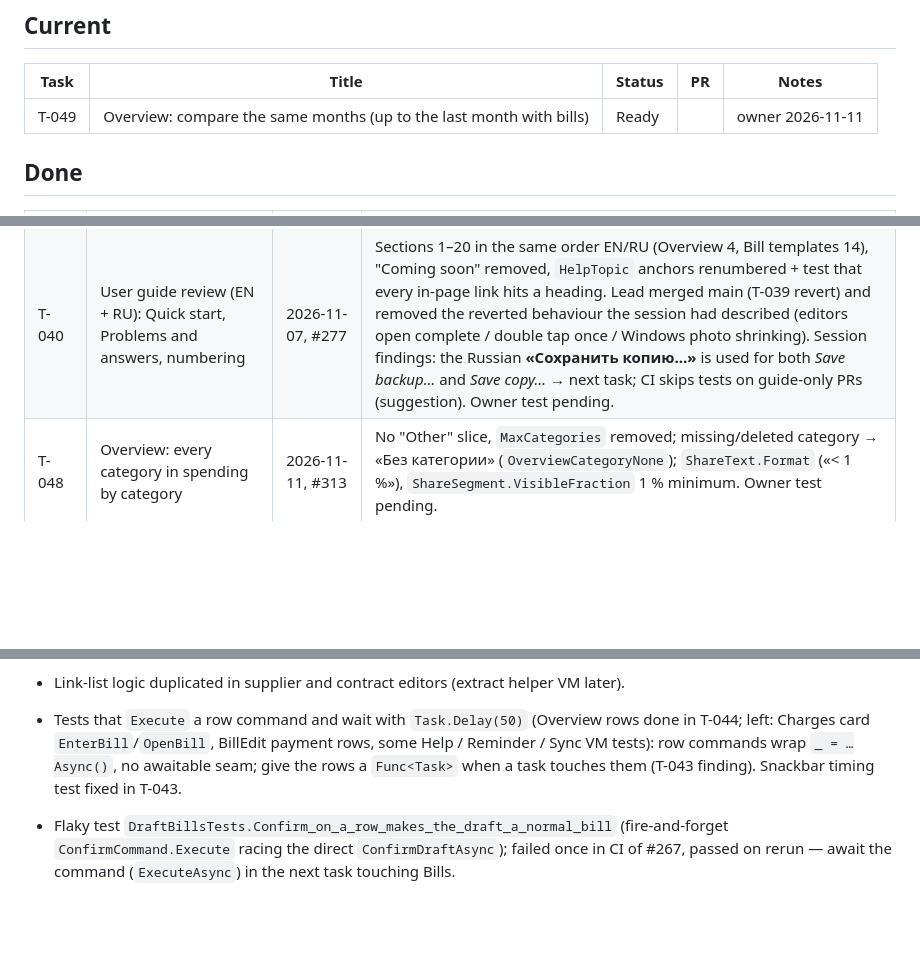
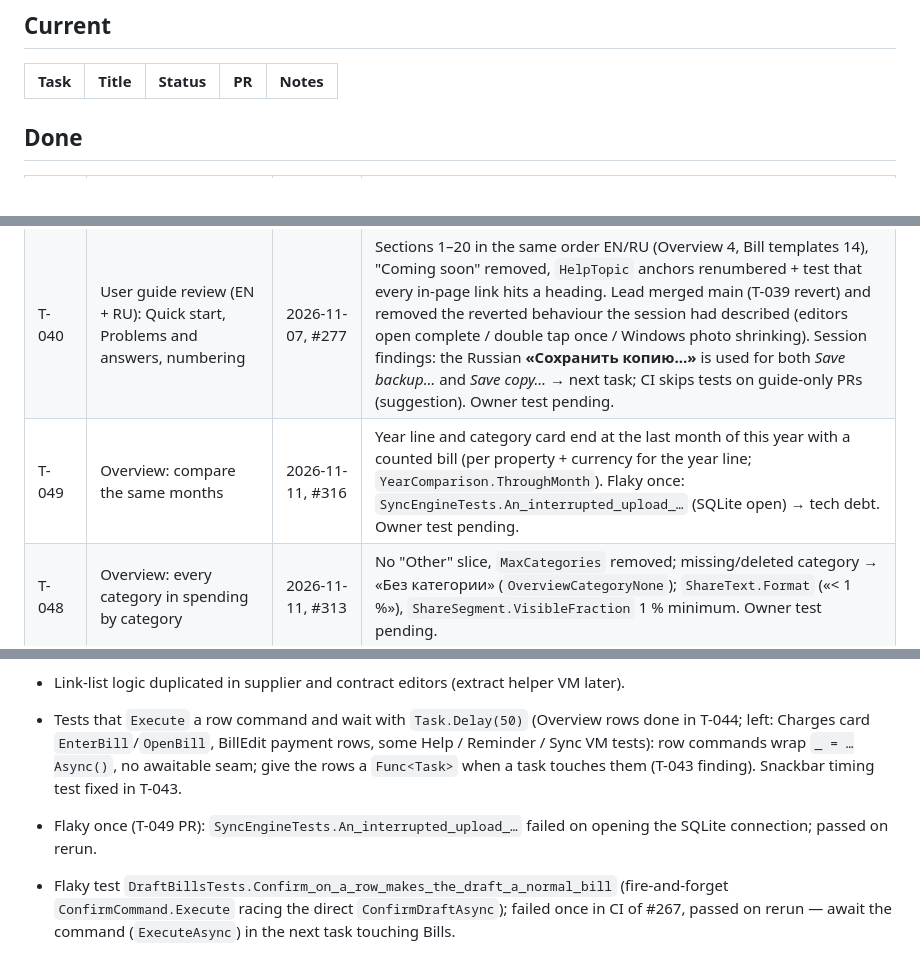
Before and after one commit to gromichek/HomeUtilities, a Markdown page: docs/PROGRESS.md, 3 parts joined by grey strips. GitHub-like rendering; blank space fills up the shorter version.

Commit message:
Docs: T-049 merged (#317)
Claude-Session: https://claude.ai/code/session_01Uw1dpV6uiGwTYLU46hY71t

Co-authored-by: Claude <noreply@anthropic.com>

```diff
--- a/docs/PROGRESS.md
+++ b/docs/PROGRESS.md
@@ -7,7 +7,6 @@ Maintained by the project lead only (coding sessions do not edit it). Statuses:
 
 | Task | Title | Status | PR | Notes |
 |---|---|---|---|---|
-| T-049 | Overview: compare the same months (up to the last month with bills) | Ready | | owner 2026-11-11 |
 
 ## Done
 
@@ -57,6 +56,7 @@ Maintained by the project lead only (coding sessions do not edit it). Statuses:
 | T-038 | Overview charts + 2 small fixes | 2026-11-07, #267 | A months vs last year (`ChartDrawable`), B top-5 categories + Other, C consumption per resource/unit, last complete month vs 11-month average, rise > 30 % (`OverviewCharts.RisePercent`), sparkline; loader reads 14 months of readings; `BillsFor` without property; "Передать онлайн" stays with "передано {date}" (session found no code that hid it — owner to give steps if it still vanishes); `DatePickerLanguage` removed. CI: `DraftBillsTests.Confirm_on_a_row…` failed once, passed on rerun (flaky: `ConfirmCommand.Execute` + direct `ConfirmDraftAsync` race) → tech debt. Owner test 2026-11-07: OK after #269 (category card, consumption fallback). |
 | T-039 | Performance and memory — **reverted** | 2026-11-07, #273 + #275, reverted in #278 | Owner: after T-039 the app felt jerkier on every tab (and a double tap opened two editors); the version before was smoother → owner decided to go back. Code is again as before #273. Lessons: moving editor loads off the UI thread makes pages appear first and fill in afterwards; the coalesced grid arrange adds a relayout after the first frame. Any new attempt in small, separately tested steps (photos on Windows first; no editor-threading without a design for "appears complete"). |
 | T-040 | User guide review (EN + RU): Quick start, Problems and answers, numbering | 2026-11-07, #277 | Sections 1–20 in the same order EN/RU (Overview 4, Bill templates 14), "Coming soon" removed, `HelpTopic` anchors renumbered + test that every in-page link hits a heading. Lead merged main (T-039 revert) and removed the reverted behaviour the session had described (editors open complete / double tap once / Windows photo shrinking). Session findings: the Russian **«Сохранить копию…»** is used for both *Save backup…* and *Save copy…* → next task; CI skips tests on guide-only PRs (suggestion). Owner test pending. |
+| T-049 | Overview: compare the same months | 2026-11-11, #316 | Year line and category card end at the last month of this year with a counted bill (per property + currency for the year line; `YearComparison.ThroughMonth`). Flaky once: `SyncEngineTests.An_interrupted_upload_…` (SQLite open) → tech debt. Owner test pending. |
 | T-048 | Overview: every category in spending by category | 2026-11-11, #313 | No "Other" slice, `MaxCategories` removed; missing/deleted category → «Без категории» (`OverviewCategoryNone`); `ShareText.Format` («< 1 %»), `ShareSegment.VisibleFraction` 1 % minimum. Owner test pending. |
 | T-047 | Reading reminder day per contract | 2026-11-11, #310 | `Contract.ReadingReminderDay` (migration `AddContractReadingReminderDay`), `ReadingWindow.ReminderDate` (day ≥ start → start month, else next month, clamped); one notification per contract (`readings:{contractId}:{windowStart}`), last-day reminder per contract; day outside a changed window → first day silently. Overview to-do still merges contracts of one property with the same window — owner: keep. Owner test 2026-11-11 OK. |
 | T-046 | Equalized carry-over from the previous period | 2026-11-11, #307 | `EqualizedPlan.CarryOverMonthly` (migration `AddEqualizedCarryOver`, hand-written like `AddSyncTables`); month difference = actual − (billed − carry-over), only months with a billed Equalized bill; `TotalCarryOver`; plan dialog field + rows; 0,00 € settlement bill already accepted (tests pin it). Owner test 2026-11-11 OK (expected +2,87 € vs lead's +2,86 € from the bills, rounding). |
@@ -291,6 +291,7 @@ Maintained by the project lead only (coding sessions do not edit it). Statuses:
 - Android "≡" floating button seen by the owner is probably the Android **Accessibility Menu** shortcut, not our app — owner to confirm.
 - Link-list logic duplicated in supplier and contract editors (extract helper VM later).
 - Tests that `Execute` a row command and wait with `Task.Delay(50)` (Overview rows done in T-044; left: Charges card `EnterBill`/`OpenBill`, BillEdit payment rows, some Help / Reminder / Sync VM tests): row commands wrap `_ = …Async()`, no awaitable seam; give the rows a `Func<Task>` when a task touches them (T-043 finding). Snackbar timing test fixed in T-043.
+- Flaky once (T-049 PR): `SyncEngineTests.An_interrupted_upload_…` failed on opening the SQLite connection; passed on rerun.
 - Flaky test `DraftBillsTests.Confirm_on_a_row_makes_the_draft_a_normal_bill` (fire-and-forget `ConfirmCommand.Execute` racing the direct `ConfirmDraftAsync`); failed once in CI of #267, passed on rerun — await the command (`ExecuteAsync`) in the next task touching Bills.
 - FlexLayout clips first item per row on Android — avoid it (UI_GUIDELINES §6a).
 - ~~Attachment files of soft-deleted rows are never removed~~ — Database clean-up (T-037/T-037a). Image shrinking only on Android (T-039 Windows part reverted with it); WinUI decodes full-size thumbnails.
```
